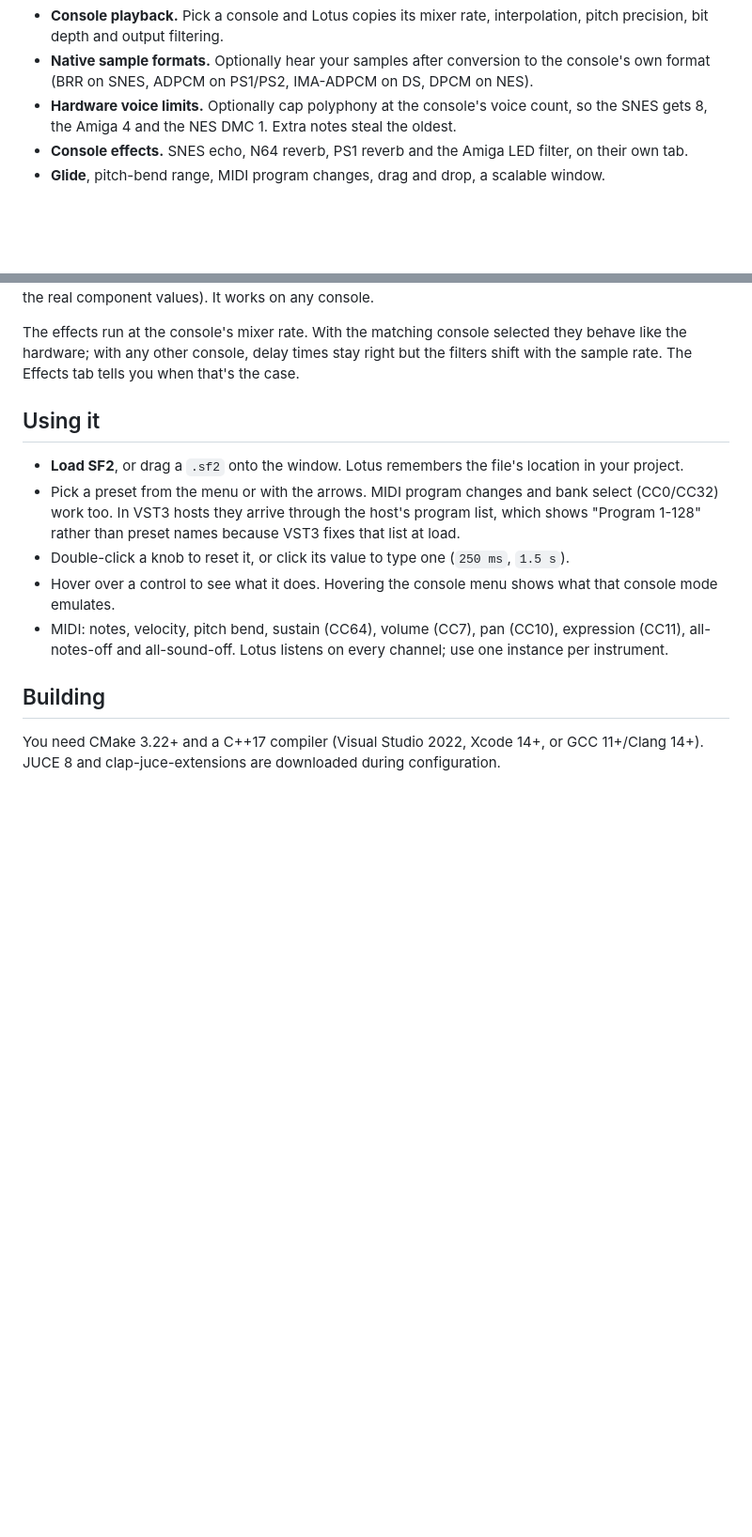
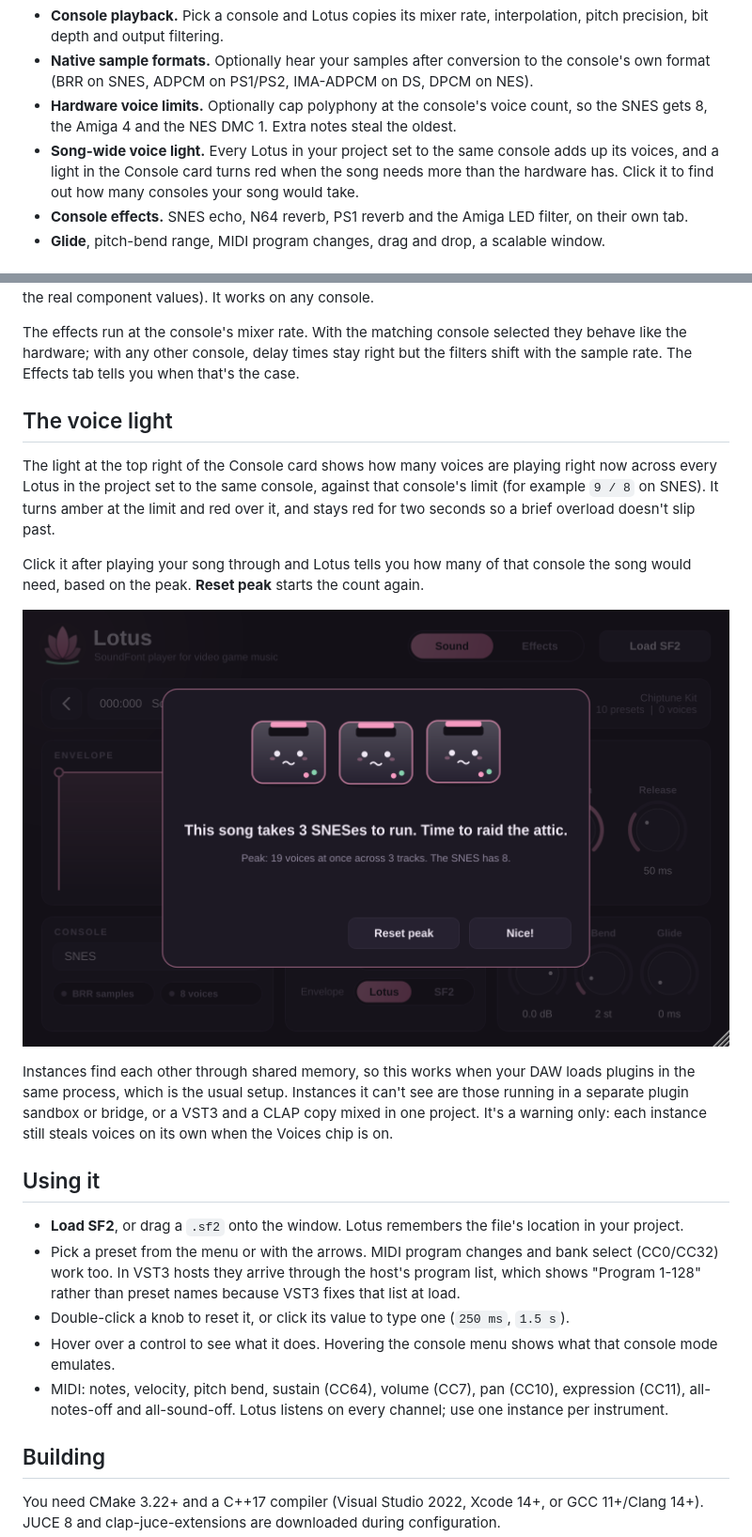
Before and after one commit to index573/Lotus, a Markdown page: README.md, 2 parts joined by grey strips. Shown at 94% size. Drawn GitHub-style; pictures changed too: docs/verdict.png (added); blank space fills up the shorter version.

```diff
--- a/README.md
+++ b/README.md
@@ -13,6 +13,7 @@ Formats: **CLAP**, **VST3** and **Standalone** on Windows, macOS and Linux, plus
 - **Console playback.** Pick a console and Lotus copies its mixer rate, interpolation, pitch precision, bit depth and output filtering.
 - **Native sample formats.** Optionally hear your samples after conversion to the console's own format (BRR on SNES, ADPCM on PS1/PS2, IMA-ADPCM on DS, DPCM on NES).
 - **Hardware voice limits.** Optionally cap polyphony at the console's voice count, so the SNES gets 8, the Amiga 4 and the NES DMC 1. Extra notes steal the oldest.
+- **Song-wide voice light.** Every Lotus in your project set to the same console adds up its voices, and a light in the Console card turns red when the song needs more than the hardware has. Click it to find out how many consoles your song would take.
 - **Console effects.** SNES echo, N64 reverb, PS1 reverb and the Amiga LED filter, on their own tab.
 - **Glide**, pitch-bend range, MIDI program changes, drag and drop, a scalable window.
 
@@ -67,6 +68,16 @@ The FIR adds 7 samples of delay, and extreme settings can overflow and distort t
 **Amiga LED Filter.** The Amiga's switchable 12 dB/oct low-pass at about 3.1 kHz (a Sallen-Key stage with the real component values). It works on any console.
 
 The effects run at the console's mixer rate. With the matching console selected they behave like the hardware; with any other console, delay times stay right but the filters shift with the sample rate. The Effects tab tells you when that's the case.
+
+## The voice light
+
+The light at the top right of the Console card shows how many voices are playing right now across every Lotus in the project set to the same console, against that console's limit (for example `9 / 8` on SNES). It turns amber at the limit and red over it, and stays red for two seconds so a brief overload doesn't slip past.
+
+Click it after playing your song through and Lotus tells you how many of that console the song would need, based on the peak. **Reset peak** starts the count again.
+
+![Verdict](docs/verdict.png)
+
+Instances find each other through shared memory, so this works when your DAW loads plugins in the same process, which is the usual setup. Instances it can't see are those running in a separate plugin sandbox or bridge, or a VST3 and a CLAP copy mixed in one project. It's a warning only: each instance still steals voices on its own when the Voices chip is on.
 
 ## Using it
 
```
Also changed, not shown: 10 other files.
